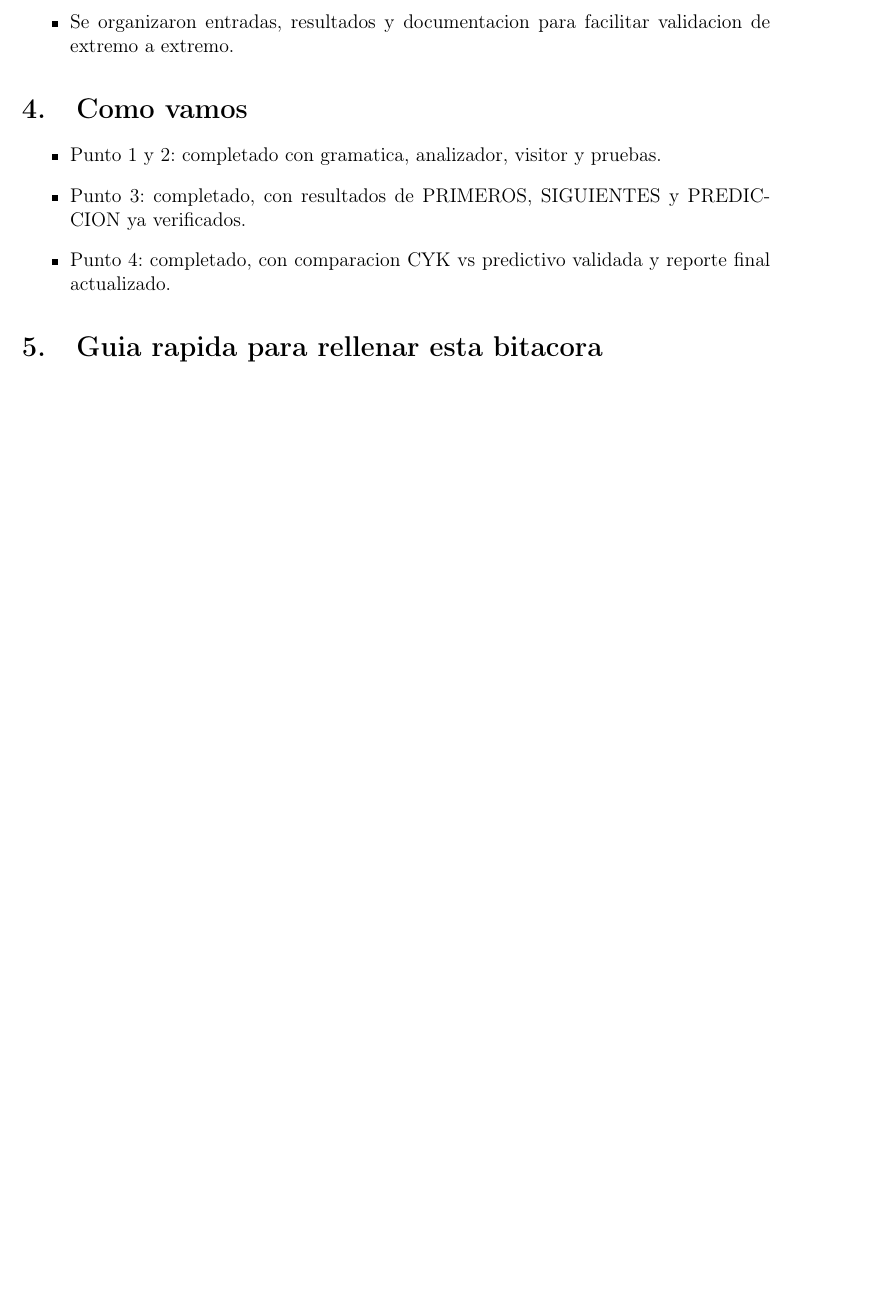
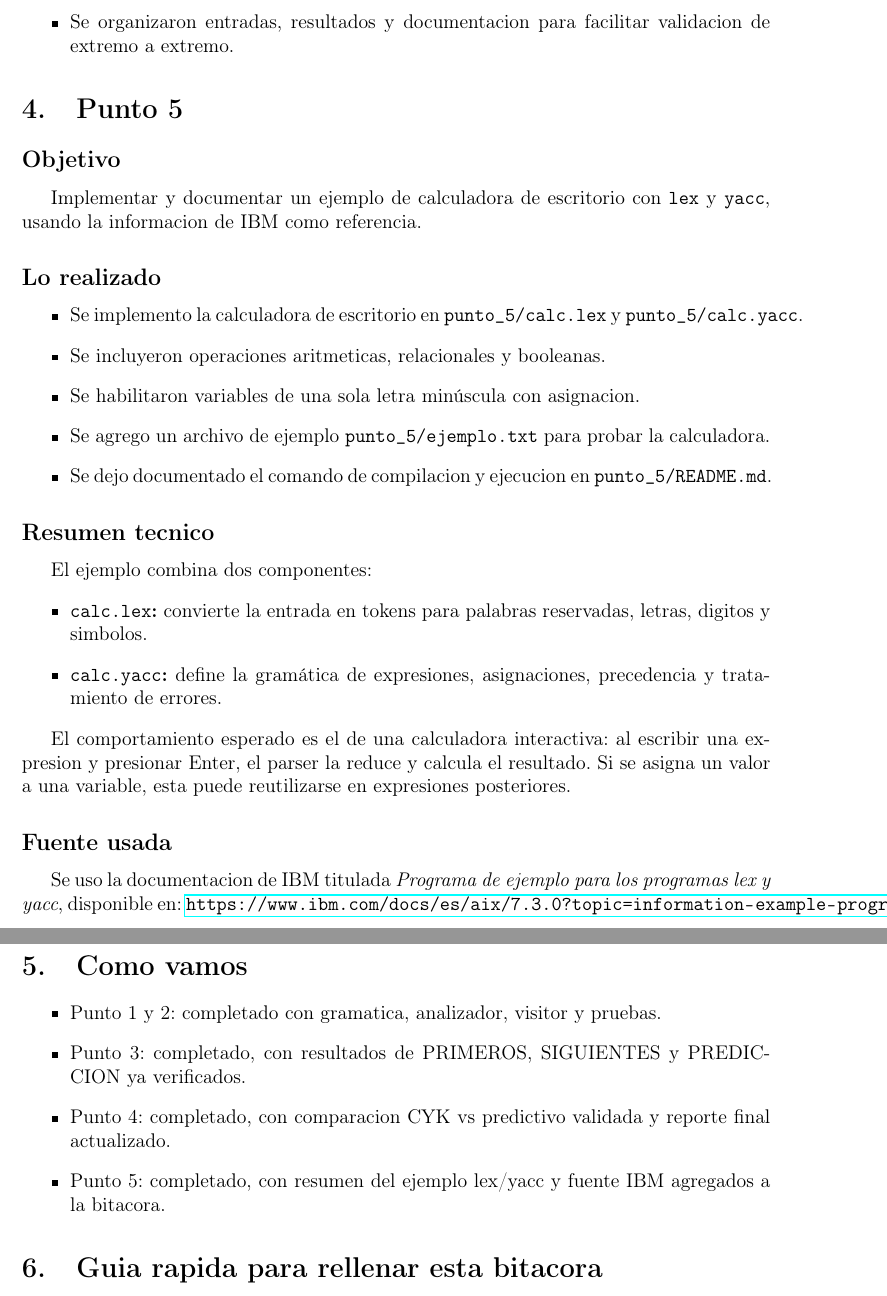
Before and after one commit to JAGR1792/parcial-lp, a LaTeX document (bitacora_taller.tex): part of page 5 of 6 before the commit and two parts of pages 5 and 6 of 7 after it, the two joined at a grey line, cut so that both start at the same text, the shorter picture padded with empty space. Compiled offline with pdfLaTeX.

Commit message:
Implementar punto 5 de la calculadora

```diff
--- a/bitacora_taller.tex
+++ b/bitacora_taller.tex
@@ -116,11 +116,37 @@ Comparar metodos de analisis para una gramatica de expresiones, dejando una vers
     \item Se organizaron entradas, resultados y documentacion para facilitar validacion de extremo a extremo.
 \end{itemize}
 
+\section{Punto 5}
+\subsection*{Objetivo}
+Implementar y documentar un ejemplo de calculadora de escritorio con \texttt{lex} y \texttt{yacc}, usando la informacion de IBM como referencia.
+
+\subsection*{Lo realizado}
+\begin{itemize}
+    \item Se implemento la calculadora de escritorio en \texttt{punto\_5/calc.lex} y \texttt{punto\_5/calc.yacc}.
+    \item Se incluyeron operaciones aritmeticas, relacionales y booleanas.
+    \item Se habilitaron variables de una sola letra min\'uscula con asignacion.
+    \item Se agrego un archivo de ejemplo \texttt{punto\_5/ejemplo.txt} para probar la calculadora.
+    \item Se dejo documentado el comando de compilacion y ejecucion en \texttt{punto\_5/README.md}.
+\end{itemize}
+
+\subsection*{Resumen tecnico}
+El ejemplo combina dos componentes:
+\begin{itemize}
+    \item \textbf{\texttt{calc.lex}:} convierte la entrada en tokens para palabras reservadas, letras, digitos y simbolos.
+    \item \textbf{\texttt{calc.yacc}:} define la gram\'atica de expresiones, asignaciones, precedencia y tratamiento de errores.
+\end{itemize}
+
+El comportamiento esperado es el de una calculadora interactiva: al escribir una expresion y presionar Enter, el parser la reduce y calcula el resultado. Si se asigna un valor a una variable, esta puede reutilizarse en expresiones posteriores.
+
+\subsection*{Fuente usada}
+Se uso la documentacion de IBM titulada \textit{Programa de ejemplo para los programas lex y yacc}, disponible en: \url{https://www.ibm.com/docs/es/aix/7.3.0?topic=information-example-program-lex-yacc-programs}
+
 \section{Como vamos}
 \begin{itemize}
     \item Punto 1 y 2: completado con gramatica, analizador, visitor y pruebas.
     \item Punto 3: completado, con resultados de PRIMEROS, SIGUIENTES y PREDICCION ya verificados.
     \item Punto 4: completado, con comparacion CYK vs predictivo validada y reporte final actualizado.
+    \item Punto 5: completado, con resumen del ejemplo lex/yacc y fuente IBM agregados a la bitacora.
 \end{itemize}
 
 \section{Guia rapida para rellenar esta bitacora}
```
Also changed, not shown: punto_5/ejemplo.txt (added, +7 -0 lines), README.md, punto_5/README.md (added), 3 other files.
